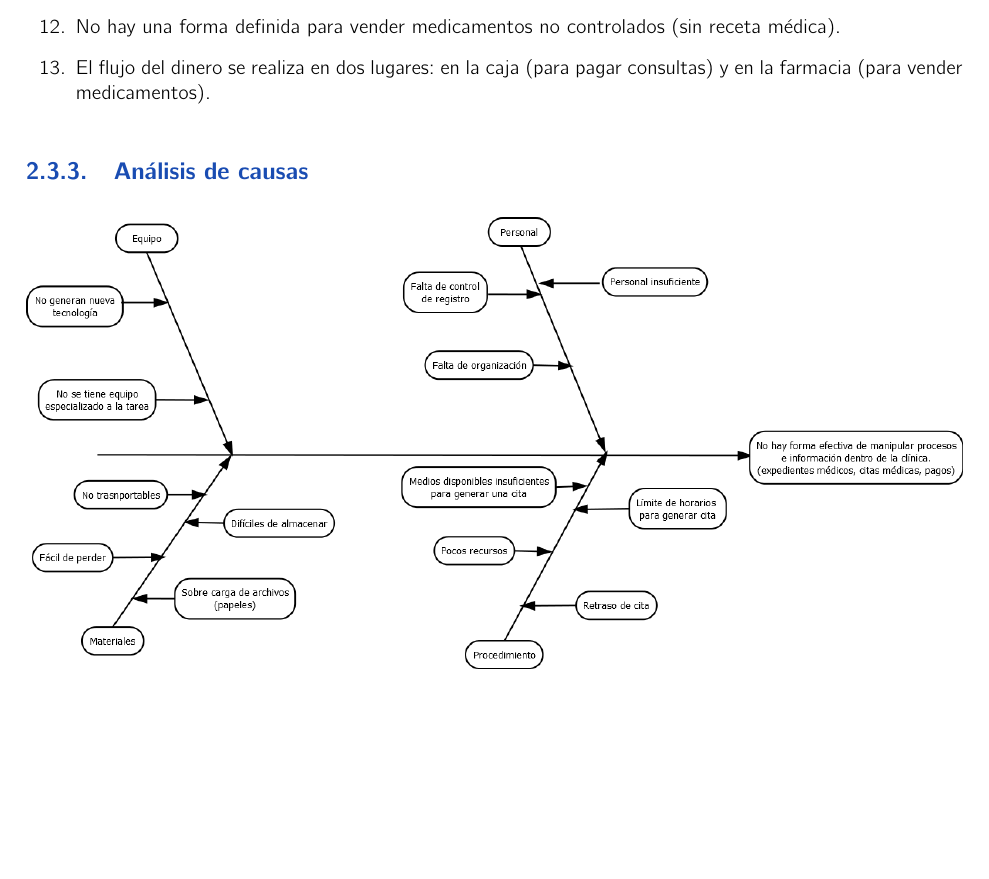
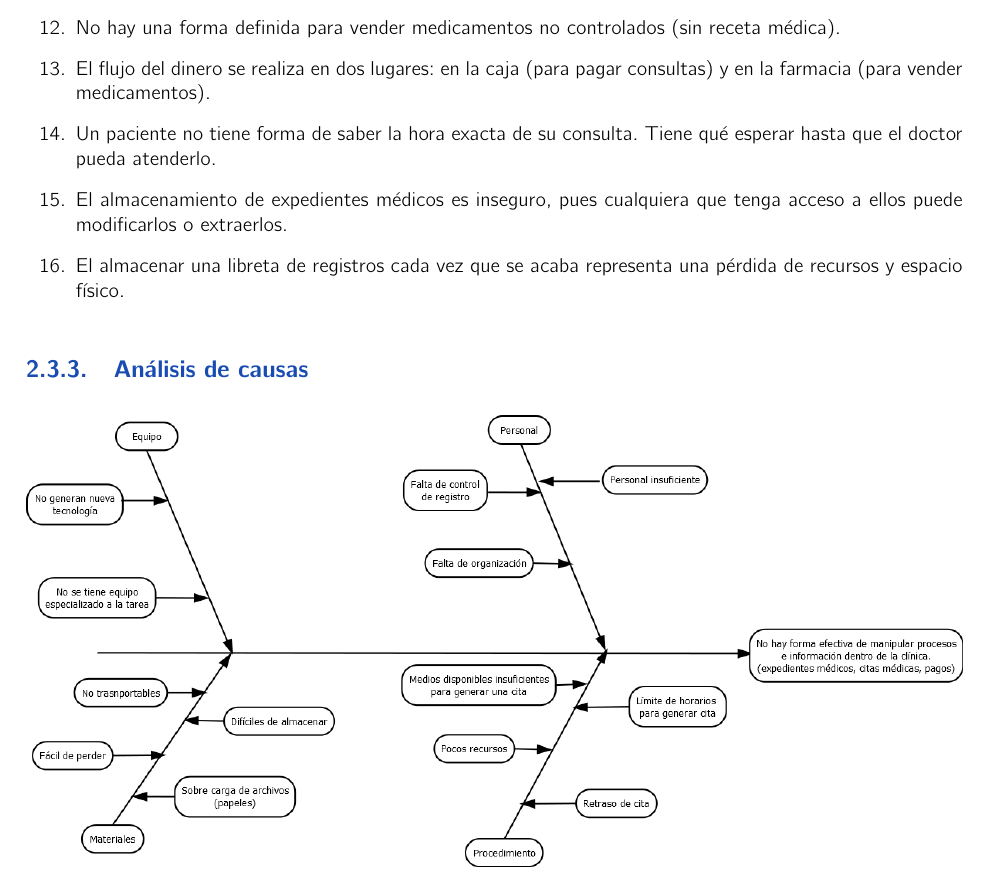
Before and after one commit to EquipoUno/documento, a LaTeX book (analisis.tex, which reads problematica.tex): part of page 8 of 28, cut so that both start at the same text, the shorter picture padded with empty space. Compiled offline with pdfLaTeX.

Commit message:
Agregados 2 problemas
.

```diff
--- a/problematica.tex
+++ b/problematica.tex
@@ -58,6 +58,12 @@ No hay una forma efectiva, accesible y segura para llevar a cabo los procesos re
 \item No hay una forma definida para crear expedientes m\'edicos.
 \item No hay una forma definida para vender medicamentos no controlados (sin receta m\'edica).
 \item El flujo del dinero se realiza en dos lugares: en la caja (para pagar consultas) y en la farmacia (para vender medicamentos).
+\item Un paciente no tiene forma de saber la hora exacta de su consulta. Tiene qu\'e esperar hasta que el doctor pueda atenderlo.
+\item El almacenamiento de expedientes m\'edicos es inseguro, pues cualquiera que tenga acceso a ellos puede modificarlos o extraerlos.
+\item El almacenar una libreta de registros cada vez que se acaba representa una p\'erdida de recursos y espacio f\'isico.
+
+
+
 \end{enumerate}
 
 % - - - - - - - - - - - - - - - - - - - - - - - - -
```
